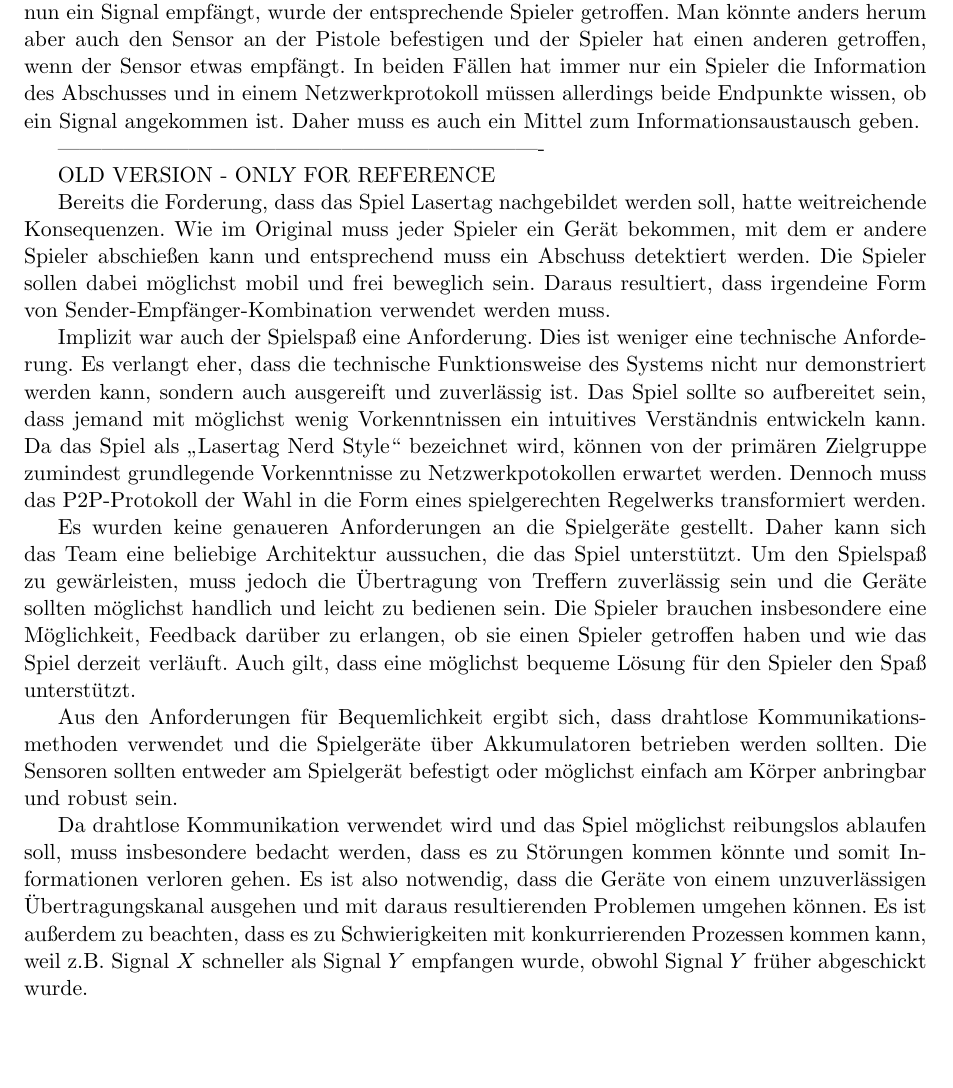
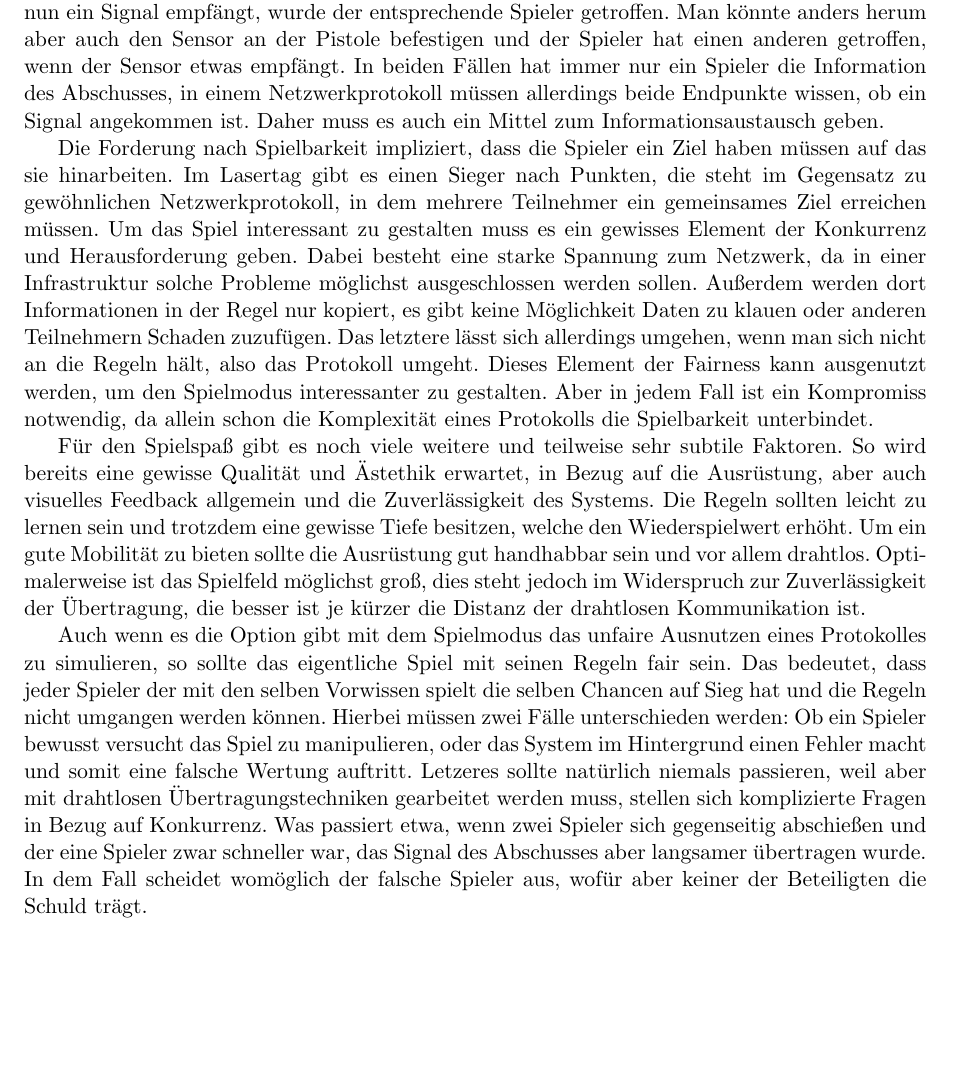
Before and after one commit to Torrintino/semester-project, a LaTeX document (bericht/tex/bericht.tex, which reads bericht/tex/020-anforderungsanalyse/anforderungsanalyse.tex): part of page 4 of 31, cut so that both start at the same text. Compiled offline with pdfLaTeX.

Commit message:
Update anforderungsanalyse.tex

```diff
--- a/bericht/tex/020-anforderungsanalyse/anforderungsanalyse.tex
+++ b/bericht/tex/020-anforderungsanalyse/anforderungsanalyse.tex
@@ -17,49 +17,44 @@ am Körper werden Sensoren angebracht, wenn ein Sensor nun ein Signal empfängt,
 wurde der entsprechende Spieler getroffen. Man könnte anders herum aber auch
 den Sensor an der Pistole befestigen und der Spieler hat einen anderen
 getroffen, wenn der Sensor etwas empfängt. In beiden Fällen hat immer nur ein
-Spieler die Information des Abschusses und in einem Netzwerkprotokoll müssen
+Spieler die Information des Abschusses, in einem Netzwerkprotokoll müssen
 allerdings beide Endpunkte wissen, ob ein Signal angekommen ist. Daher muss
 es auch ein Mittel zum Informationsaustausch geben.
 
--------------------------------------------------------------------
+Die Forderung nach Spielbarkeit impliziert, dass die Spieler ein Ziel haben
+müssen auf das sie hinarbeiten. Im Lasertag gibt es einen Sieger nach Punkten,
+die steht im Gegensatz zu gewöhnlichen Netzwerkprotokoll, in dem mehrere
+Teilnehmer ein gemeinsames Ziel erreichen müssen. Um das Spiel interessant zu
+gestalten muss es ein gewisses Element der Konkurrenz und Herausforderung geben.
+Dabei besteht eine starke Spannung zum Netzwerk, da in einer Infrastruktur
+solche Probleme möglichst ausgeschlossen werden sollen. Außerdem werden dort
+Informationen in der Regel nur kopiert, es gibt keine Möglichkeit Daten zu
+klauen oder anderen Teilnehmern Schaden zuzufügen. Das letztere lässt sich
+allerdings umgehen, wenn man sich nicht an die Regeln hält, also das Protokoll
+umgeht. Dieses Element der Fairness kann ausgenutzt werden, um den Spielmodus
+interessanter zu gestalten. Aber in jedem Fall ist ein Kompromiss notwendig,
+da allein schon die Komplexität eines Protokolls die Spielbarkeit unterbindet.
 
-OLD VERSION - ONLY FOR REFERENCE
+Für den Spielspaß gibt es noch viele weitere und teilweise sehr subtile
+Faktoren. So wird bereits eine gewisse Qualität und Ästethik erwartet, in
+Bezug auf die Ausrüstung, aber auch visuelles Feedback allgemein und die
+Zuverlässigkeit des Systems. Die Regeln sollten leicht zu lernen sein und
+trotzdem eine gewisse Tiefe besitzen, welche den Wiederspielwert erhöht.
+Um ein gute Mobilität zu bieten sollte die Ausrüstung gut handhabbar sein
+und vor allem drahtlos. Optimalerweise ist das Spielfeld möglichst groß, dies
+steht jedoch im Widerspruch zur Zuverlässigkeit der Übertragung, die besser ist
+je kürzer die Distanz der drahtlosen Kommunikation ist.
 
-Bereits die Forderung, dass das Spiel Lasertag nachgebildet werden soll, hatte weitreichende
-Konsequenzen.
-Wie im Original muss jeder Spieler ein Gerät bekommen, mit dem er andere Spieler abschießen kann und
-entsprechend muss ein Abschuss detektiert werden.
-Die Spieler sollen dabei möglichst mobil und frei beweglich sein.
-Daraus resultiert, dass irgendeine Form von Sender-Empfänger-Kombination verwendet werden muss.
-
-Implizit war auch der Spielspaß eine Anforderung.
-Dies ist weniger eine technische Anforderung.
-Es verlangt eher, dass die technische Funktionsweise des Systems nicht nur demonstriert werden kann,
-sondern auch ausgereift und zuverlässig ist.
-Das Spiel sollte so aufbereitet sein, dass jemand mit möglichst wenig Vorkenntnissen ein intuitives
-Verständnis entwickeln kann.
-Da das Spiel als „Lasertag Nerd Style“ bezeichnet wird, können von der primären Zielgruppe zumindest
-grundlegende Vorkenntnisse zu Netzwerkpotokollen erwartet werden. Dennoch muss das P2P-Protokoll der
-Wahl in die Form eines spielgerechten Regelwerks transformiert werden.
-
-Es wurden keine genaueren Anforderungen an die Spielgeräte gestellt.
-Daher kann sich das Team eine beliebige Architektur aussuchen, die das Spiel unterstützt.
-Um den Spielspaß zu gewärleisten, muss jedoch die Übertragung von Treffern zuverlässig sein und die
-Geräte sollten möglichst handlich und leicht zu bedienen sein.
-Die Spieler brauchen insbesondere eine Möglichkeit, Feedback darüber zu erlangen, ob sie einen
-Spieler getroffen haben und wie das Spiel derzeit verläuft. Auch gilt, dass eine möglichst bequeme
-Lösung für den Spieler den Spaß unterstützt.
-
-Aus den Anforderungen für Bequemlichkeit ergibt sich, dass drahtlose Kommunikationsmethoden
-verwendet und die Spielgeräte über Akkumulatoren betrieben werden sollten.
-Die Sensoren sollten entweder am Spielgerät befestigt oder möglichst einfach am Körper anbringbar
-und robust sein.
-
-Da drahtlose Kommunikation verwendet wird und das Spiel möglichst reibungslos ablaufen soll, muss
-insbesondere bedacht werden, dass es zu Störungen kommen könnte und somit Informationen verloren
-gehen.
-Es ist also notwendig, dass die Geräte von einem unzuverlässigen Übertragungskanal ausgehen und mit
-daraus resultierenden Problemen umgehen können.
-Es ist außerdem zu beachten, dass es zu Schwierigkeiten mit konkurrierenden Prozessen kommen kann,
-weil z.B. Signal $X$ schneller als Signal $Y$ empfangen wurde, obwohl Signal $Y$ früher abgeschickt
-wurde.
+Auch wenn es die Option gibt mit dem Spielmodus das unfaire Ausnutzen eines
+Protokolles zu simulieren, so sollte das eigentliche Spiel mit seinen Regeln
+fair sein. Das bedeutet, dass jeder Spieler der mit den selben Vorwissen spielt
+die selben Chancen auf Sieg hat und die Regeln nicht umgangen werden können.
+Hierbei müssen zwei Fälle unterschieden werden: Ob ein Spieler bewusst versucht
+das Spiel zu manipulieren, oder das System im Hintergrund einen Fehler macht
+und somit eine falsche Wertung auftritt. Letzeres sollte natürlich niemals
+passieren, weil aber mit drahtlosen Übertragungstechniken gearbeitet werden
+muss, stellen sich komplizierte Fragen in Bezug auf Konkurrenz. Was passiert
+etwa, wenn zwei Spieler sich gegenseitig abschießen und der eine Spieler
+zwar schneller war, das Signal des Abschusses aber langsamer übertragen wurde.
+In dem Fall scheidet womöglich der falsche Spieler aus, wofür aber keiner der
+Beteiligten die Schuld trägt.
```
